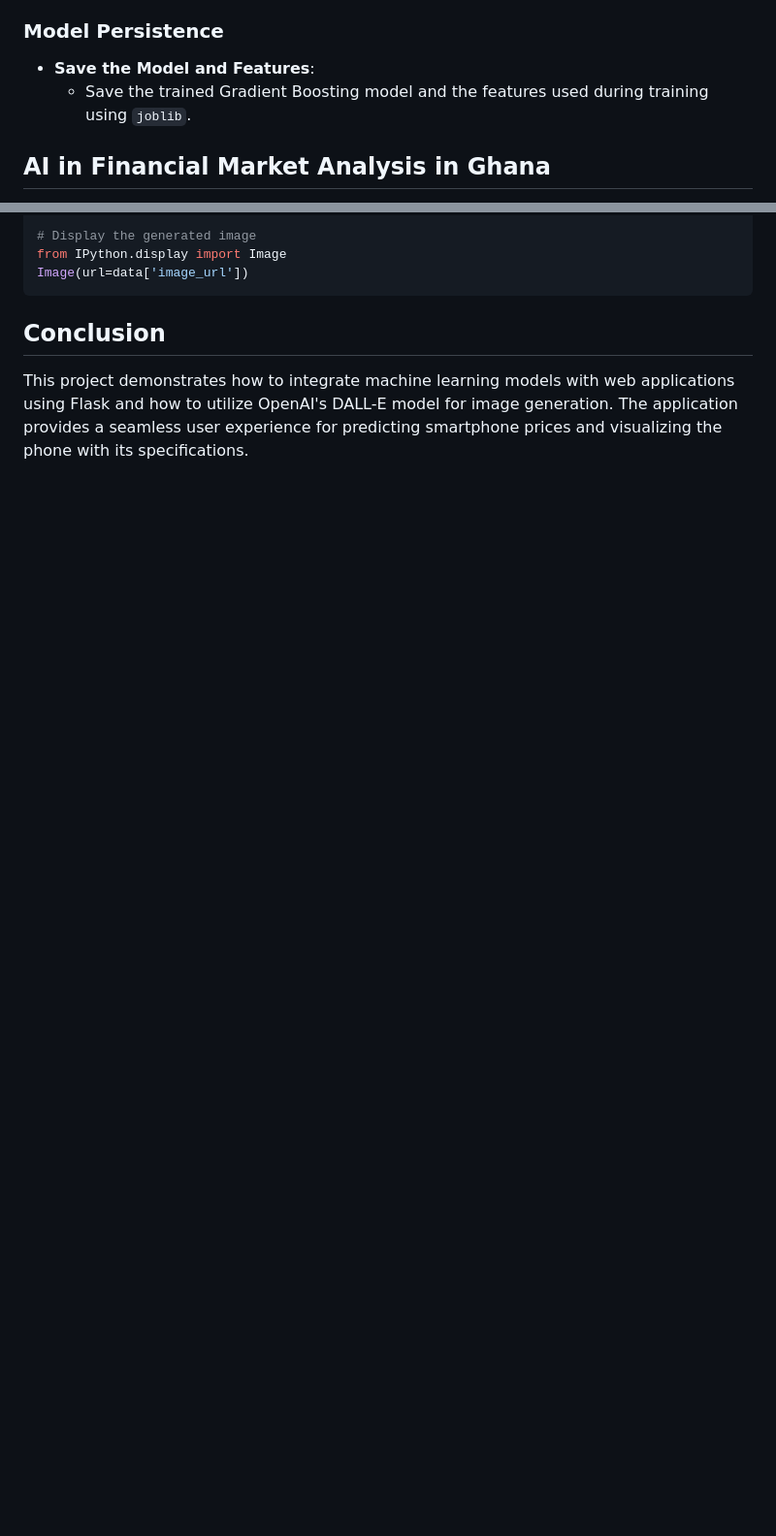
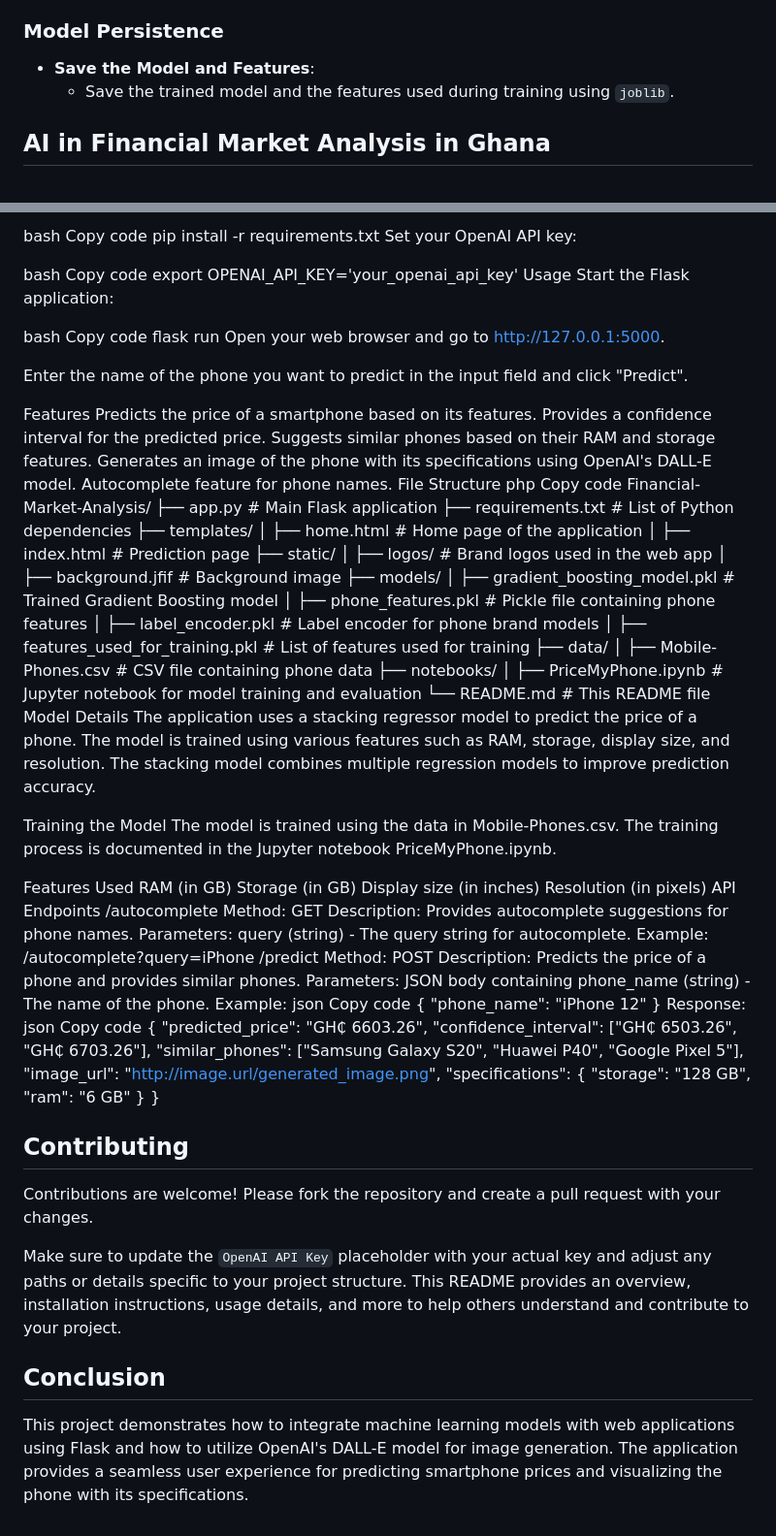
Before and after one commit to RonelWA/Financial-Market-Analsysis, a Markdown page: README.md, 2 parts joined by grey strips. Shown: that part at 97% size. GitHub-like rendering; blank space fills up the shorter version.

````diff
--- a/README.md
+++ b/README.md
@@ -123,7 +156,7 @@ The application logs its activities to `app.log`. Check this file for detailed l
 ### Model Persistence
 
 - **Save the Model and Features**:
-    - Save the trained Gradient Boosting model and the features used during training using `joblib`.
+    - Save the trained model and the features used during training using `joblib`.
 
 ## AI in Financial Market Analysis in Ghana
 
@@ -185,8 +254,96 @@ print(f"Similar Phones: {data['similar_phones']}")
 
-# Display the generated image
-from IPython.display import Image
-Image(url=data['image_url'])
-```
+bash
+Copy code
+pip install -r requirements.txt
+Set your OpenAI API key:
+
+bash
+Copy code
+export OPENAI_API_KEY='your_openai_api_key'
+Usage
+Start the Flask application:
+
+bash
+Copy code
+flask run
+Open your web browser and go to http://127.0.0.1:5000.
+
+Enter the name of the phone you want to predict in the input field and click "Predict".
+
+Features
+Predicts the price of a smartphone based on its features.
+Provides a confidence interval for the predicted price.
+Suggests similar phones based on their RAM and storage features.
+Generates an image of the phone with its specifications using OpenAI's DALL-E model.
+Autocomplete feature for phone names.
+File Structure
+php
+Copy code
+Financial-Market-Analysis/
+├── app.py                        # Main Flask application
+├── requirements.txt              # List of Python dependencies
+├── templates/
+│   ├── home.html                 # Home page of the application
+│   ├── index.html                # Prediction page
+├── static/
+│   ├── logos/                    # Brand logos used in the web app
+│   ├── background.jfif           # Background image
+├── models/
+│   ├── gradient_boosting_model.pkl  # Trained Gradient Boosting model
+│   ├── phone_features.pkl           # Pickle file containing phone features
+│   ├── label_encoder.pkl            # Label encoder for phone brand models
+│   ├── features_used_for_training.pkl # List of features used for training
+├── data/
+│   ├── Mobile-Phones.csv          # CSV file containing phone data
+├── notebooks/
+│   ├── PriceMyPhone.ipynb         # Jupyter notebook for model training and evaluation
+└── README.md                      # This README file
+Model Details
+The application uses a stacking regressor model to predict the price of a phone. The model is trained using various features such as RAM, storage, display size, and resolution. The stacking model combines multiple regression models to improve prediction accuracy.
+
+Training the Model
+The model is trained using the data in Mobile-Phones.csv. The training process is documented in the Jupyter notebook PriceMyPhone.ipynb.
+
+Features Used
+RAM (in GB)
+Storage (in GB)
+Display size (in inches)
+Resolution (in pixels)
+API Endpoints
+/autocomplete
+Method: GET
+Description: Provides autocomplete suggestions for phone names.
+Parameters: query (string) - The query string for autocomplete.
+Example: /autocomplete?query=iPhone
+/predict
+Method: POST
+Description: Predicts the price of a phone and provides similar phones.
+Parameters: JSON body containing phone_name (string) - The name of the phone.
+Example:
+json
+Copy code
+{
+  "phone_name": "iPhone 12"
+}
+Response:
+json
+Copy code
+{
+  "predicted_price": "GH₵ 6603.26",
+  "confidence_interval": ["GH₵ 6503.26", "GH₵ 6703.26"],
+  "similar_phones": ["Samsung Galaxy S20", "Huawei P40", "Google Pixel 5"],
+  "image_url": "http://image.url/generated_image.png",
+  "specifications": {
+    "storage": "128 GB",
+    "ram": "6 GB"
+  }
+}
+## Contributing
+
+Contributions are welcome! Please fork the repository and create a pull request with your changes.
+
+Make sure to update the `OpenAI API Key` placeholder with your actual key and adjust any paths or details specific to your project structure. This README provides an overview, installation instructions, usage details, and more to help others understand and contribute to your project.
+
 
 ## Conclusion
 
````
Also changed, not shown: other parts of README.md (+94 -25 lines).
